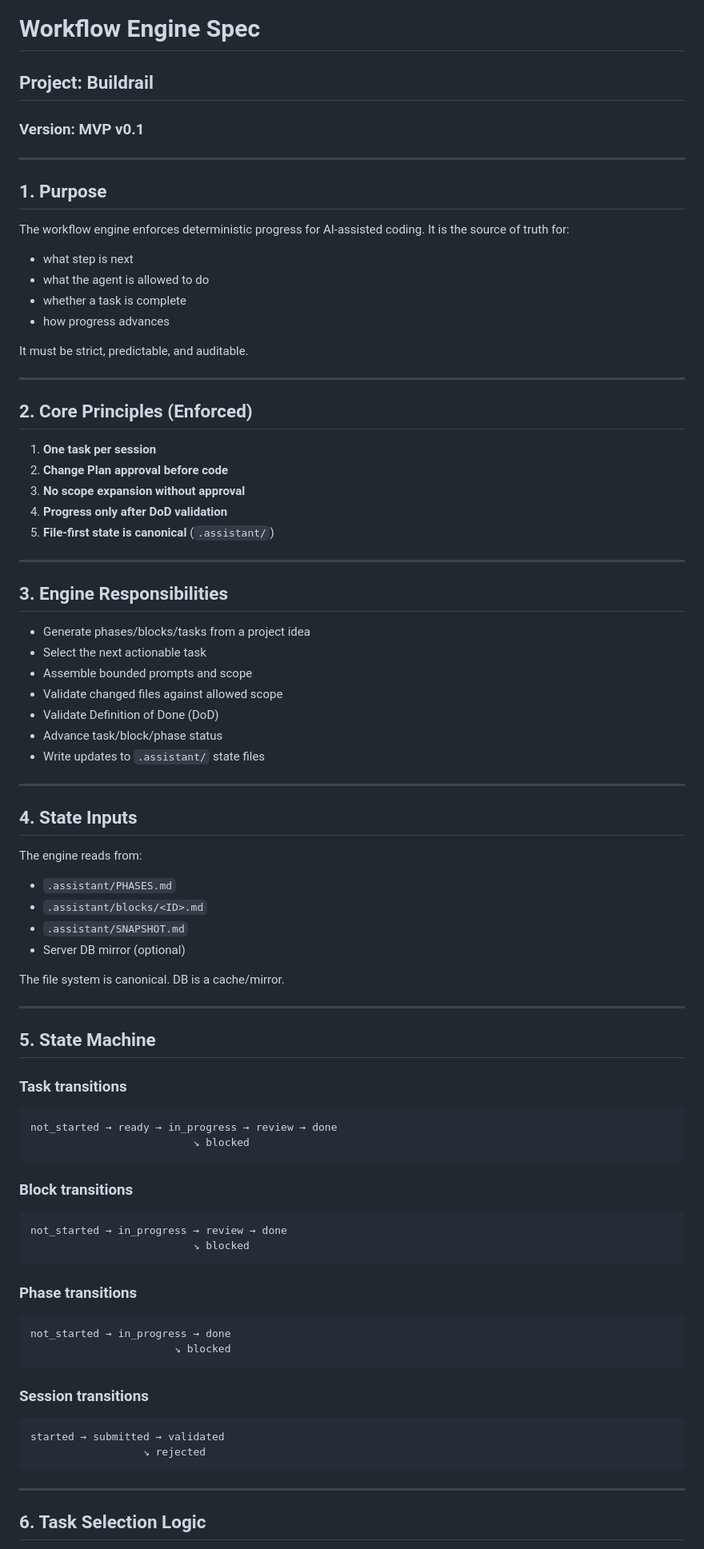
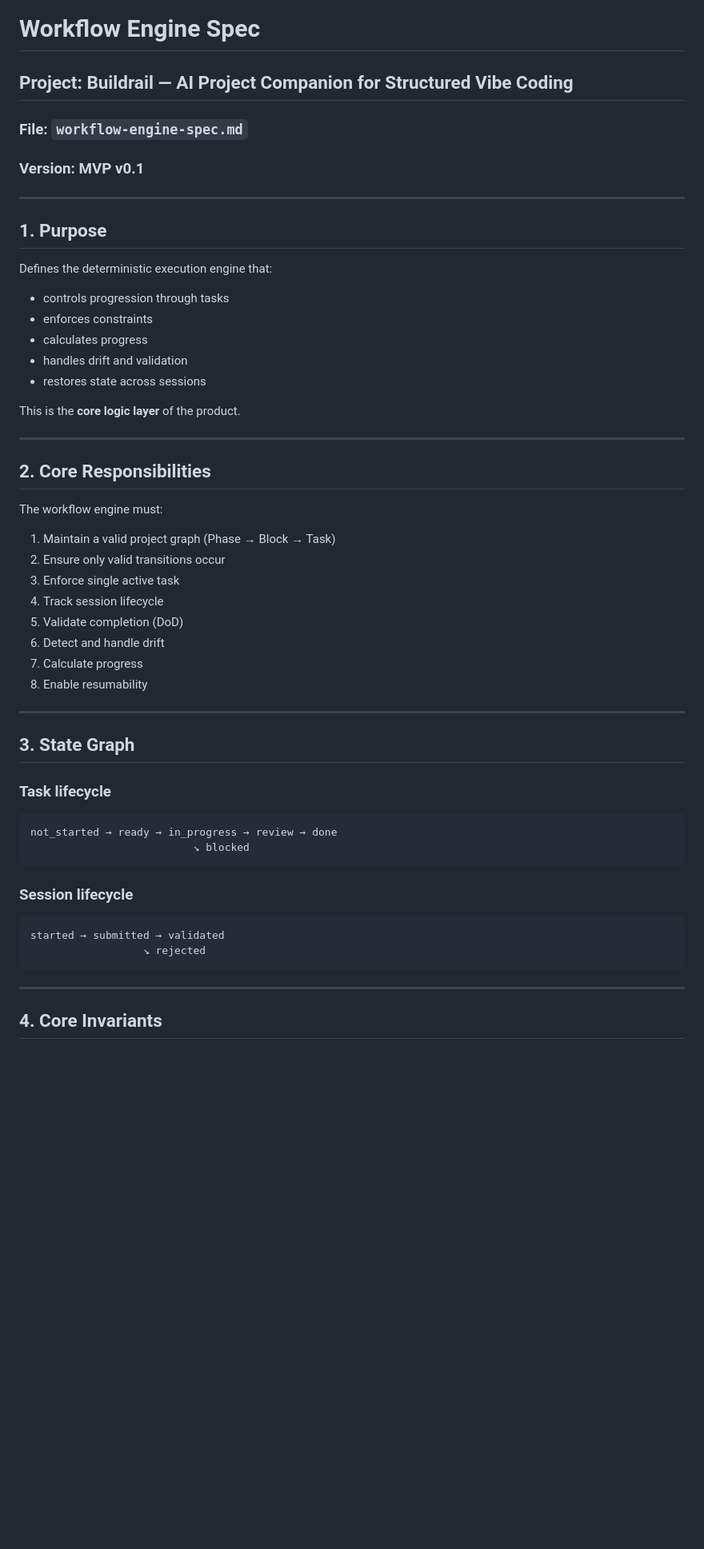
Before and after one commit to Ultraivanov/deus-in-machina, a Markdown page: workflow-engine-spec.md, the part around one of its changes. Shown at 80% size. GitHub-like rendering; blank space fills up the shorter version.

````diff
--- a/workflow-engine-spec.md
+++ b/workflow-engine-spec.md
@@ -1,82 +1,53 @@
 # Workflow Engine Spec
-## Project: Buildrail
+## Project: Buildrail — AI Project Companion for Structured Vibe Coding
+### File: `workflow-engine-spec.md`
 ### Version: MVP v0.1
 
 ---
 
 ## 1. Purpose
 
-The workflow engine enforces deterministic progress for AI-assisted coding. It is the source of truth for:
-- what step is next
-- what the agent is allowed to do
-- whether a task is complete
-- how progress advances
+Defines the deterministic execution engine that:
+- controls progression through tasks
+- enforces constraints
+- calculates progress
+- handles drift and validation
+- restores state across sessions
 
-It must be strict, predictable, and auditable.
+This is the **core logic layer** of the product.
 
 ---
 
-## 2. Core Principles (Enforced)
+## 2. Core Responsibilities
 
-1. **One task per session**
-2. **Change Plan approval before code**
-3. **No scope expansion without approval**
-4. **Progress only after DoD validation**
-5. **File-first state is canonical** (`.assistant/`)
+The workflow engine must:
+
+1. Maintain a valid project graph (Phase → Block → Task)
+2. Ensure only valid transitions occur
+3. Enforce single active task
+4. Track session lifecycle
+5. Validate completion (DoD)
+6. Detect and handle drift
+7. Calculate progress
+8. Enable resumability
 
 ---
 
-## 3. Engine Responsibilities
+## 3. State Graph
 
-- Generate phases/blocks/tasks from a project idea
-- Select the next actionable task
-- Assemble bounded prompts and scope
-- Validate changed files against allowed scope
-- Validate Definition of Done (DoD)
-- Advance task/block/phase status
-- Write updates to `.assistant/` state files
-
----
-
-## 4. State Inputs
-
-The engine reads from:
-- `.assistant/PHASES.md`
-- `.assistant/blocks/<ID>.md`
-- `.assistant/SNAPSHOT.md`
-- Server DB mirror (optional)
-
-The file system is canonical. DB is a cache/mirror.
-
----
-
-## 5. State Machine
-
-### Task transitions
-```
+### Task lifecycle
+```text
 not_started → ready → in_progress → review → done
                           ↘ blocked
 ```
 
-### Block transitions
-```
-not_started → in_progress → review → done
-                          ↘ blocked
-```
-
-### Phase transitions
-```
-not_started → in_progress → done
-                       ↘ blocked
-```
-
-### Session transitions
-```
+### Session lifecycle
+```text
 started → submitted → validated
                   ↘ rejected
 ```
 
 ---
 
-## 6. Task Selection Logic
+## 4. Core Invariants
 
````
Also changed, not shown: other parts of workflow-engine-spec.md (+125 -53 lines).
